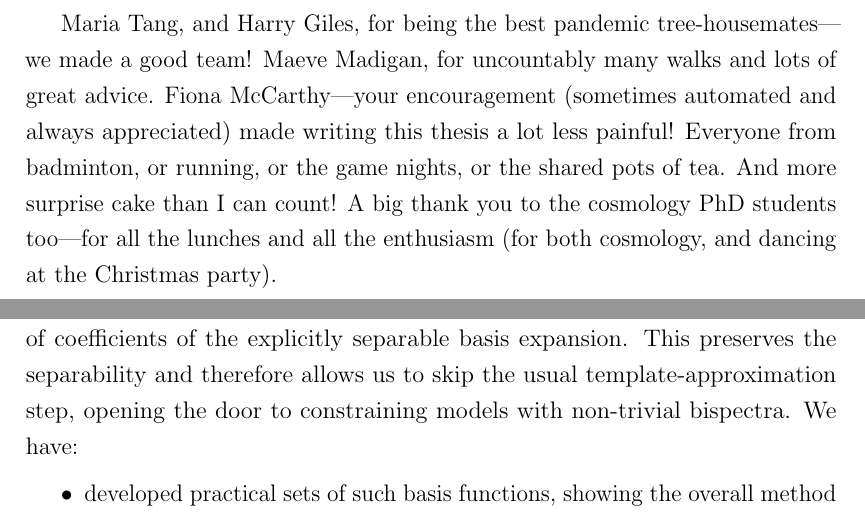
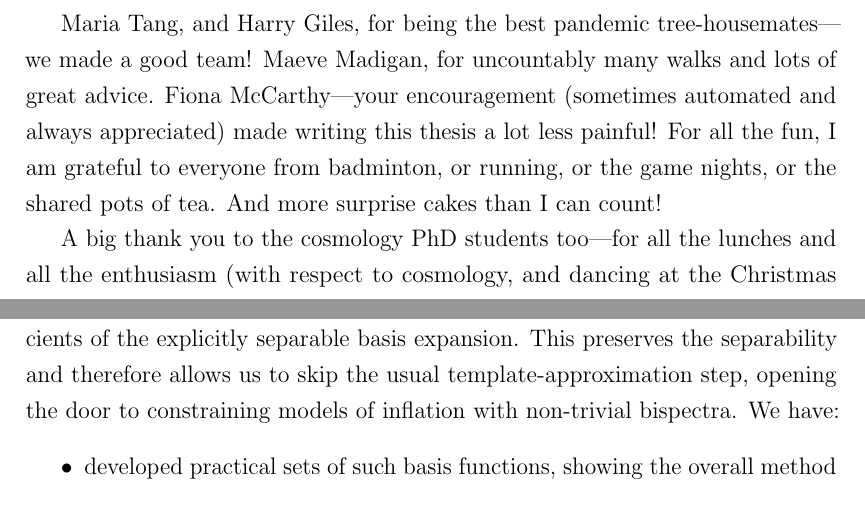
Before and after one commit to pc559/thesis, a LaTeX thesis (thesis.tex, which reads future_chapter.tex): two parts of pages 9 and 137 of 154, joined at a grey line, cut so that both start at the same text. Compiled offline with pdfLaTeX; a missing bibliography style is replaced by a similar one.

Commit message:
Final version, I think

```diff
--- a/future_chapter.tex
+++ b/future_chapter.tex
@@ -10,7 +10,7 @@ the goal is to work with the full numerically calculated tree-level inflationary
 being considered. The output is not a grid of points, but a set of coefficients of
 the explicitly separable basis expansion.
 This preserves the separability and therefore allows us to skip the usual template-approximation step,
-opening the door to constraining models with non-trivial bispectra.
+opening the door to constraining models of inflation with non-trivial bispectra.
 We have:
 \begin{itemize}
     \item developed practical sets of such basis functions, showing the overall method
--- a/thesis.tex
+++ b/thesis.tex
@@ -161,10 +161,13 @@ Maria Tang, and Harry Giles, for being the best pandemic tree-housemates---we ma
 Maeve Madigan, for uncountably many walks and lots of great advice.
 Fiona McCarthy---your encouragement (sometimes automated and always appreciated)
 made writing this thesis a lot less painful!
-Everyone from badminton, or running, or the game nights, or the shared pots of tea.
-And more surprise cake than I can count!
+For all the fun,
+I am grateful to everyone from badminton, or running, or the game nights, or the shared pots of tea.
+And more surprise cakes than I can count!
+
+
 A big thank you to the cosmology PhD students too---for all the lunches and all the enthusiasm
-(for both cosmology, and dancing at the Christmas party).
+(with respect to cosmology, and dancing at the Christmas party).
 
 
 For the generosity of their financial support, I am very grateful to
```
Also changed, not shown: constraints_chapter.tex (+1 -1 lines), word_counts.csv (+1 -0 lines).
